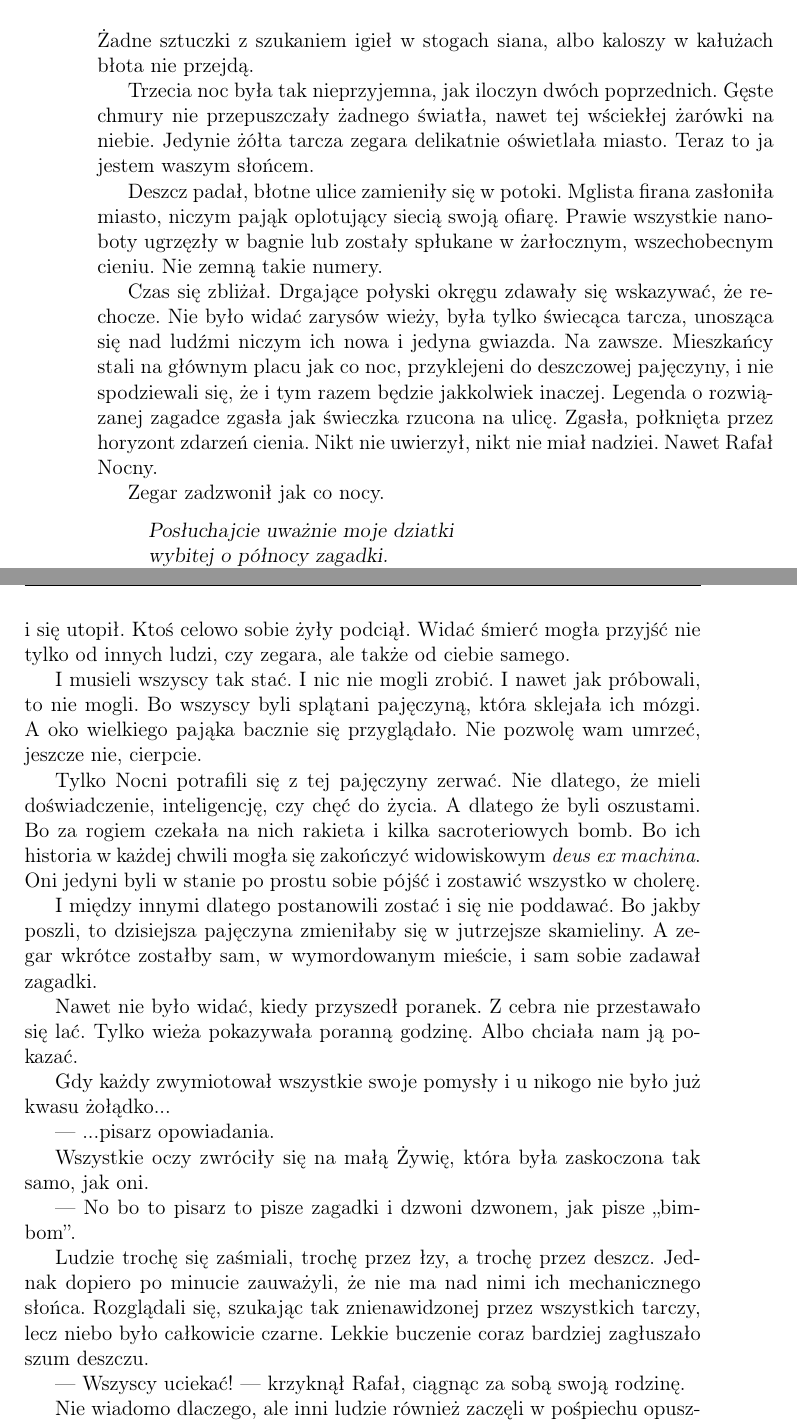
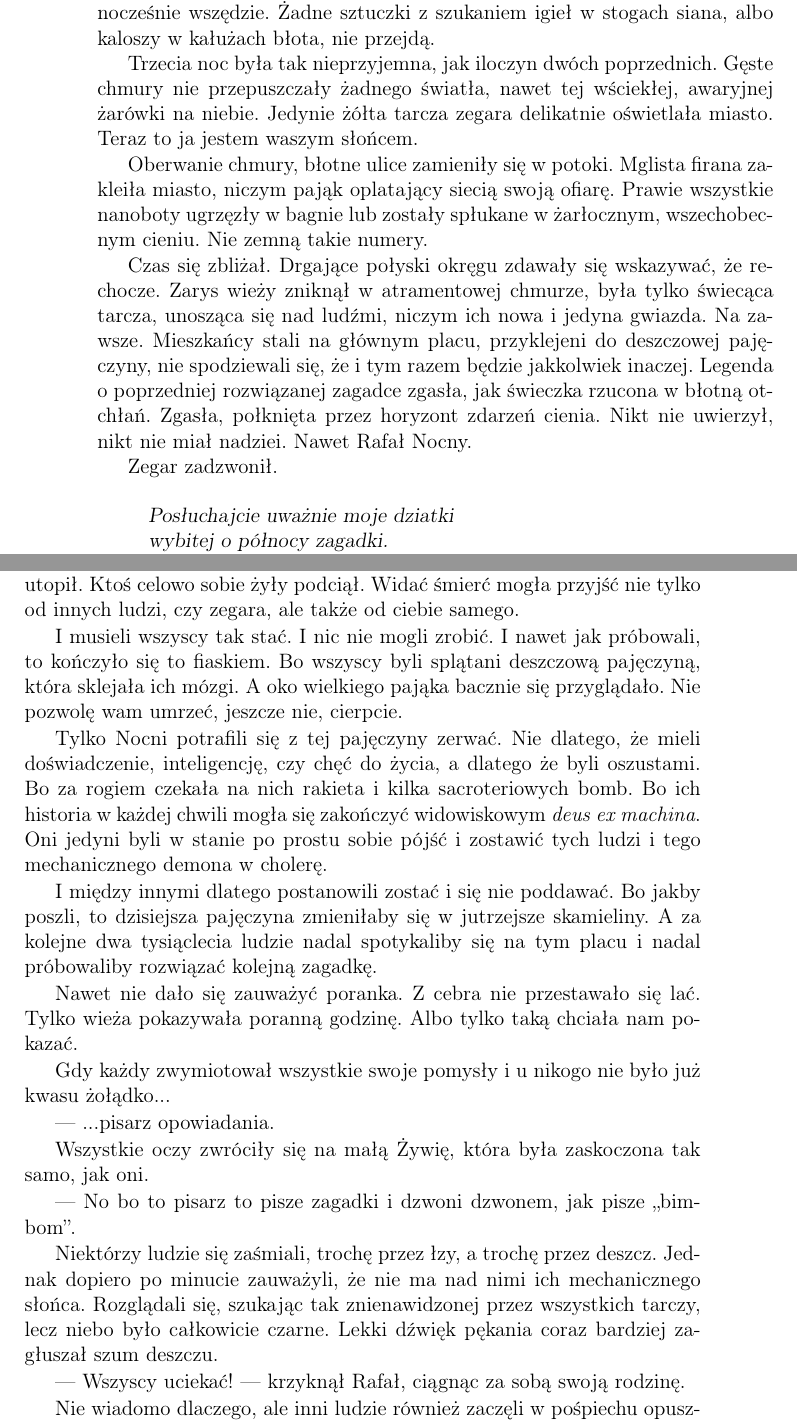
Before and after one commit to Antyradek/fantastico, a LaTeX book (main.tex, which reads s10.tex): two parts of pages 154 and 155 of 155 before the commit and two parts of pages 154 and 155 of 156 after it, joined at a grey line, cut so that both start at the same text. Compiled offline with pdfLaTeX.

Commit message:
Dokończ offline

```diff
--- a/s10.tex
+++ b/s10.tex
@@ -434 +436,2 @@ Na tę zabawę zszedł im cały dzień.
 
+Zobaczymy, jak nędzna, uniwersalna mechaniczność poradzi sobie z doskonałą formą elektroniki.
@@ -436,27 +438,27 @@ Zobaczymy, jak nędzna mechaniczność poradzi sobie z doskonałą formą elektr
 Teraz Nocni będą wiedzieć wszystko i będą jednocześnie wszędzie.
-Żadne sztuczki z szukaniem igieł w stogach siana, albo kaloszy w kałużach błota nie przejdą.
+Żadne sztuczki z szukaniem igieł w stogach siana, albo kaloszy w kałużach błota, nie przejdą.
 
 Trzecia noc była tak nieprzyjemna, jak iloczyn dwóch poprzednich.
-Gęste chmury nie przepuszczały żadnego światła, nawet tej wściekłej żarówki na niebie.
+Gęste chmury nie przepuszczały żadnego światła, nawet tej wściekłej, awaryjnej żarówki na niebie.
 Jedynie żółta tarcza zegara delikatnie oświetlała miasto.
 Teraz to ja jestem waszym słońcem.
 
-Deszcz padał, błotne ulice zamieniły się w potoki.
-Mglista firana zasłoniła miasto, niczym pająk oplotujący siecią swoją ofiarę.
+Oberwanie chmury, błotne ulice zamieniły się w potoki.
+Mglista firana zakleiła miasto, niczym pająk oplatający siecią swoją ofiarę.
 Prawie wszystkie nanoboty ugrzęzły w bagnie lub zostały spłukane w żarłocznym, wszechobecnym cieniu.
 Nie zemną takie numery.
 
 Czas się zbliżał.
 Drgające połyski okręgu zdawały się wskazywać, że rechocze.
-Nie było widać zarysów wieży, była tylko świecąca tarcza, unosząca się nad ludźmi niczym ich nowa i jedyna gwiazda.
+Zarys wieży zniknął w atramentowej chmurze, była tylko świecąca tarcza, unosząca się nad ludźmi, niczym ich nowa i jedyna gwiazda.
 Na zawsze.
-Mieszkańcy stali na głównym placu jak co noc, przyklejeni do deszczowej pajęczyny, i nie spodziewali się, że i tym razem będzie jakkolwiek inaczej.
-Legenda o rozwiązanej zagadce zgasła jak świeczka rzucona na ulicę.
+Mieszkańcy stali na głównym placu, przyklejeni do deszczowej pajęczyny, nie spodziewali się, że i tym razem będzie jakkolwiek inaczej.
+Legenda o poprzedniej rozwiązanej zagadce zgasła, jak świeczka rzucona w błotną otchłań.
 Zgasła, połknięta przez horyzont zdarzeń cienia.
 Nikt nie uwierzył, nikt nie miał nadziei.
 Nawet Rafał Nocny.
 
-Zegar zadzwonił jak co nocy.
+Zegar zadzwonił.
 
 \begin{sl}
 \begin{quote}
@@ -491,25 +493,24 @@ Widać śmierć mogła przyjść nie tylko od innych ludzi, czy zegara, ale tak
 
 I musieli wszyscy tak stać.
 I nic nie mogli zrobić.
-I nawet jak próbowali, to nie mogli.
-Bo wszyscy byli splątani pajęczyną, która sklejała ich mózgi.
+I nawet jak próbowali, to kończyło się to fiaskiem.
+Bo wszyscy byli splątani deszczową pajęczyną, która sklejała ich mózgi.
 A oko wielkiego pająka bacznie się przyglądało.
 Nie pozwolę wam umrzeć, jeszcze nie, cierpcie.
 
 Tylko Nocni potrafili się z tej pajęczyny zerwać.
-Nie dlatego, że mieli doświadczenie, inteligencję, czy chęć do życia.
-A dlatego że byli oszustami.
+Nie dlatego, że mieli doświadczenie, inteligencję, czy chęć do życia, a dlatego że byli oszustami.
 Bo za rogiem czekała na nich rakieta i kilka sacroteriowych bomb.
 Bo ich historia w każdej chwili mogła się zakończyć widowiskowym \emph{deus ex machina}.
-Oni jedyni byli w stanie po prostu sobie pójść i zostawić wszystko w cholerę.
+Oni jedyni byli w stanie po prostu sobie pójść i zostawić tych ludzi i tego mechanicznego demona w cholerę.
 
 I między innymi dlatego postanowili zostać i się nie poddawać.
 Bo jakby poszli, to dzisiejsza pajęczyna zmieniłaby się w jutrzejsze skamieliny.
-A zegar wkrótce zostałby sam, w wymordowanym mieście, i sam sobie zadawał zagadki.
+A za kolejne dwa tysiąclecia ludzie nadal spotykaliby się na tym placu i nadal próbowaliby rozwiązać kolejną zagadkę.
 
-Nawet nie było widać, kiedy przyszedł poranek.
+Nawet nie dało się zauważyć poranka.
 Z cebra nie przestawało się lać.
-Tylko wieża pokazywała poranną godzinę. Albo chciała nam ją pokazać.
+Tylko wieża pokazywała poranną godzinę. Albo tylko taką chciała nam pokazać.
 
 Gdy każdy zwymiotował wszystkie swoje pomysły i u nikogo nie było już kwasu żołądko...
 \begin{dialogue}
@@ -519,10 +520,10 @@ Wszystkie oczy zwróciły się na małą Żywię, która była zaskoczona tak sa
 \begin{dialogue}
 	\ds{} No bo to pisarz to pisze zagadki i dzwoni dzwonem, jak pisze ,,bim-bom''.
 \end{dialogue}
-Ludzie trochę się zaśmiali, trochę przez łzy, a trochę przez deszcz.
+Niektórzy ludzie się zaśmiali, trochę przez łzy, a trochę przez deszcz.
 Jednak dopiero po minucie zauważyli, że nie ma nad nimi ich mechanicznego słońca.
 Rozglądali się, szukając tak znienawidzonej przez wszystkich tarczy, lecz niebo było całkowicie czarne.
-Lekkie buczenie coraz bardziej zagłuszało szum deszczu.
+Lekki dźwięk pękania coraz bardziej zagłuszał szum deszczu.
 \begin{dialogue}
 	\ds{} Wszyscy uciekać! \dm{} krzyknął Rafał, ciągnąc za sobą swoją rodzinę.
 \end{dialogue}
```
Also changed, not shown: main.pdf, s10.tex (57 more changed lines).
